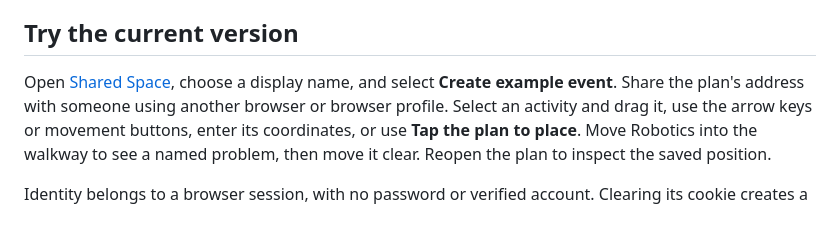
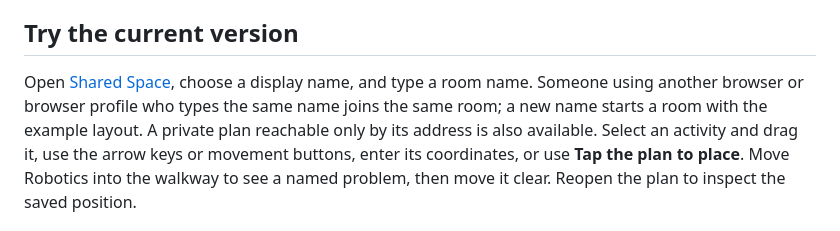
Before and after one commit to comp4020-agentic-coding-studio/comp4020-final-sharmakunal14, a Markdown page: README.md, the part around the change. GitHub-like rendering.

Commit message:
Update README's try-it steps for named rooms
Co-Authored-By: Claude Opus 5.5 <noreply@anthropic.com>

```diff
--- a/README.md
+++ b/README.md
@@ -9,8 +9,10 @@ without losing one another's changes.
 ## Try the current version
 
 Open [Shared Space](https://comp4020-final-sharmakunal14.fly.dev/), choose a
-display name, and select **Create example event**. Share the plan's address
-with someone using another browser or browser profile. Select an activity
+display name, and type a room name. Someone using another browser or browser
+profile who types the same name joins the same room; a new name starts a room
+with the example layout. A private plan reachable only by its address is also
+available. Select an activity
 and drag it, use the arrow keys or movement buttons, enter its coordinates,
 or use **Tap the plan to place**. Move Robotics into the walkway to see a
 named problem, then move it clear. Reopen the plan to inspect the saved
```
